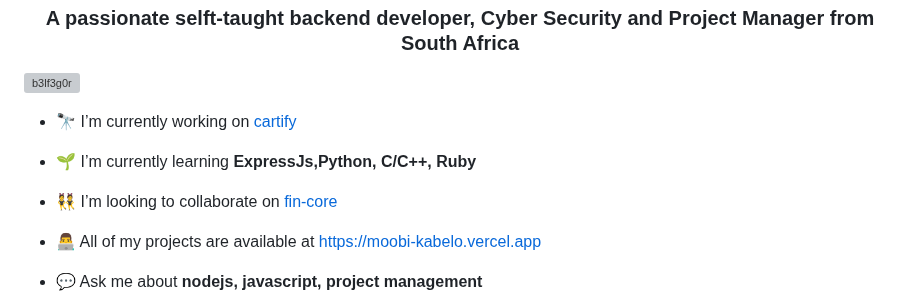
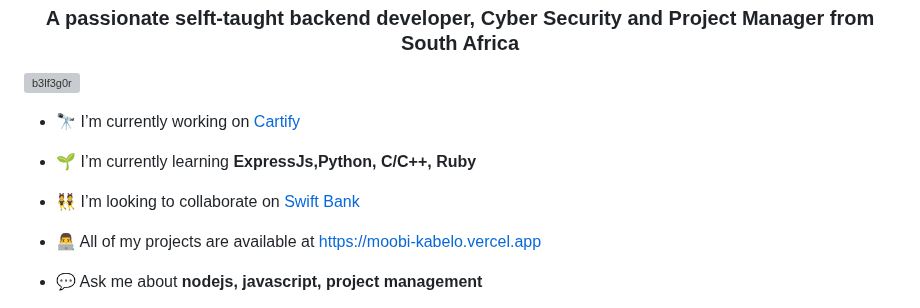
Before and after one commit to the-berufegoru/b3lf3g0r, a Markdown page: README.md, the part around the change. GitHub-like rendering; grey boxes are pictures that could not be loaded.

Commit message:
Update README.md
updated project names

```diff
--- a/README.md
+++ b/README.md
@@ -3,11 +3,11 @@
 
 <p align="left"> <img src="https://komarev.com/ghpvc/?username=b3lf3g0r&label=Profile%20views&color=0e75b6&style=flat" alt="b3lf3g0r" /> </p>
 
-- 🔭 I’m currently working on [cartify](https://github.com/b3lf3g0r/cartify)
+- 🔭 I’m currently working on [Cartify](https://github.com/b3lf3g0r/cartify)
 
 - 🌱 I’m currently learning **ExpressJs,Python, C/C++, Ruby**
 
-- 👯 I’m looking to collaborate on [fin-core](https://github.com/b3lf3g0r/fin-core)
+- 👯 I’m looking to collaborate on [Swift Bank](https://github.com/b3lf3g0r/swift-bank)
 
 - 👨‍💻 All of my projects are available at [https://moobi-kabelo.vercel.app](https://moobi-kabelo.vercel.app)
 
```
